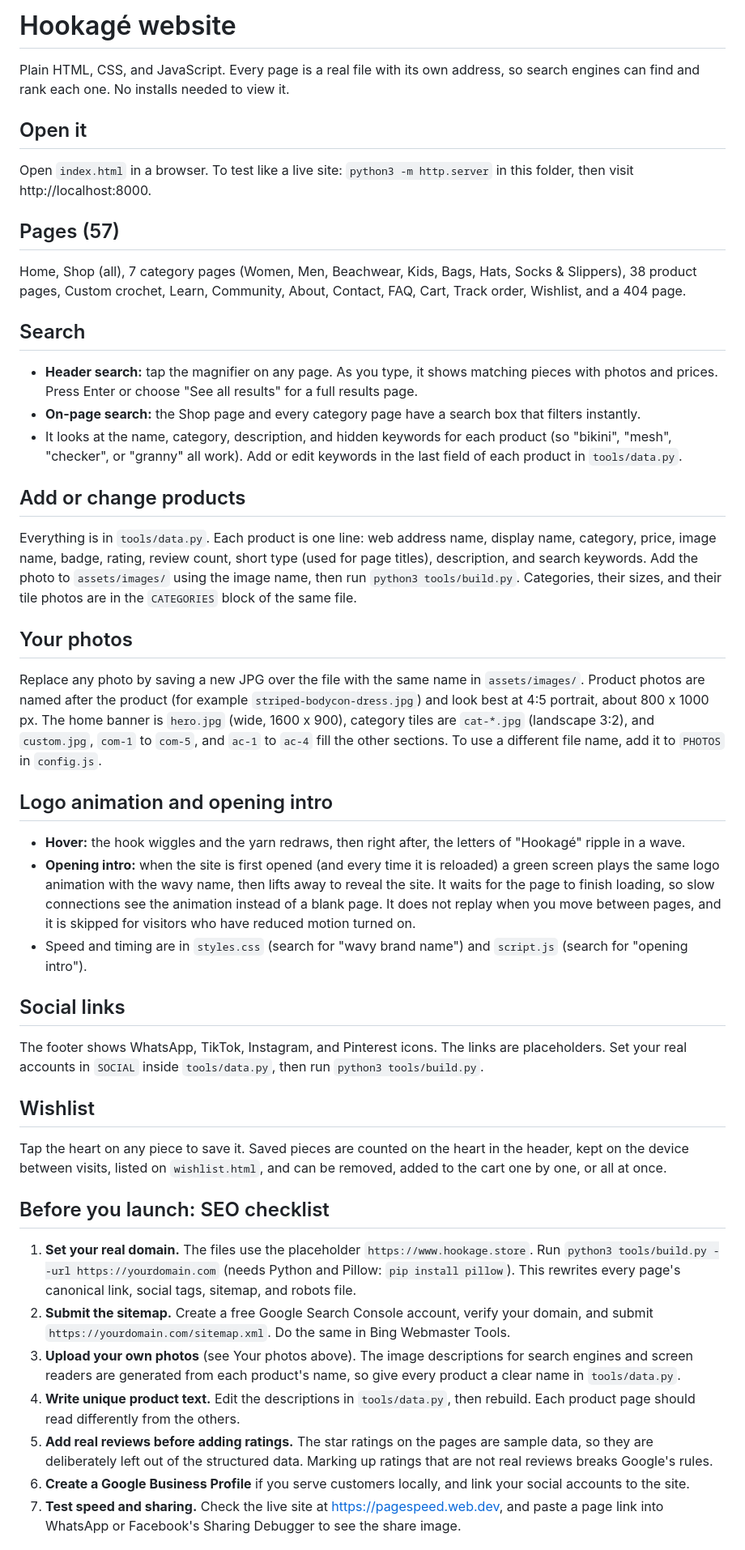
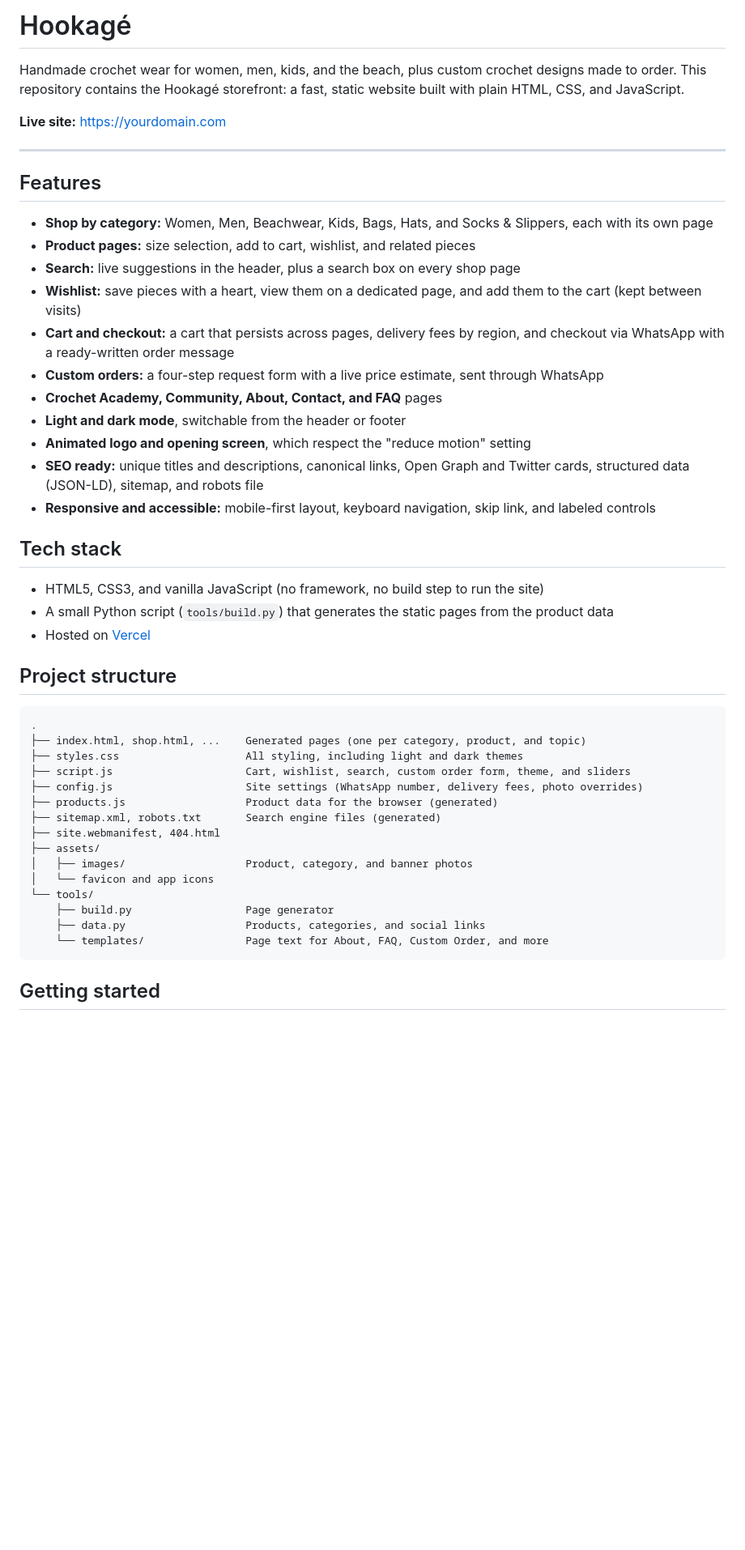
Before and after one commit to JeremyDinvestor/Hookage-Crochets, a Markdown page: README.md, the part around one of its changes. Shown at 81% size. Rendered like a GitHub page; blank space fills up the shorter version.

Commit message:
Refactor README to standard production documentation

````diff
--- a/README.md
+++ b/README.md
@@ -1,41 +1,50 @@
-# Hookagé website
+# Hookagé
 
-Plain HTML, CSS, and JavaScript. Every page is a real file with its own address, so search engines can find and rank each one. No installs needed to view it.
+Handmade crochet wear for women, men, kids, and the beach, plus custom crochet designs made to order. This repository contains the Hookagé storefront: a fast, static website built with plain HTML, CSS, and JavaScript.
 
-## Open it
-Open `index.html` in a browser. To test like a live site: `python3 -m http.server` in this folder, then visit http://localhost:8000.
+**Live site:** [https://yourdomain.com](https://yourdomain.com)
 
-## Pages (57)
-Home, Shop (all), 7 category pages (Women, Men, Beachwear, Kids, Bags, Hats, Socks & Slippers), 38 product pages, Custom crochet, Learn, Community, About, Contact, FAQ, Cart, Track order, Wishlist, and a 404 page.
+---
 
-## Search
-- **Header search:** tap the magnifier on any page. As you type, it shows matching pieces with photos and prices. Press Enter or choose "See all results" for a full results page.
-- **On-page search:** the Shop page and every category page have a search box that filters instantly.
-- It looks at the name, category, description, and hidden keywords for each product (so "bikini", "mesh", "checker", or "granny" all work). Add or edit keywords in the last field of each product in `tools/data.py`.
+## Features
 
-## Add or change products
-Everything is in `tools/data.py`. Each product is one line: web address name, display name, category, price, image name, badge, rating, review count, short type (used for page titles), description, and search keywords. Add the photo to `assets/images/` using the image name, then run `python3 tools/build.py`. Categories, their sizes, and their tile photos are in the `CATEGORIES` block of the same file.
+- **Shop by category:** Women, Men, Beachwear, Kids, Bags, Hats, and Socks & Slippers, each with its own page
+- **Product pages:** size selection, add to cart, wishlist, and related pieces
+- **Search:** live suggestions in the header, plus a search box on every shop page
+- **Wishlist:** save pieces with a heart, view them on a dedicated page, and add them to the cart (kept between visits)
+- **Cart and checkout:** a cart that persists across pages, delivery fees by region, and checkout via WhatsApp with a ready-written order message
+- **Custom orders:** a four-step request form with a live price estimate, sent through WhatsApp
+- **Crochet Academy, Community, About, Contact, and FAQ** pages
+- **Light and dark mode**, switchable from the header or footer
+- **Animated logo and opening screen**, which respect the "reduce motion" setting
+- **SEO ready:** unique titles and descriptions, canonical links, Open Graph and Twitter cards, structured data (JSON-LD), sitemap, and robots file
+- **Responsive and accessible:** mobile-first layout, keyboard navigation, skip link, and labeled controls
 
-## Your photos
-Replace any photo by saving a new JPG over the file with the same name in `assets/images/`. Product photos are named after the product (for example `striped-bodycon-dress.jpg`) and look best at 4:5 portrait, about 800 x 1000 px. The home banner is `hero.jpg` (wide, 1600 x 900), category tiles are `cat-*.jpg` (landscape 3:2), and `custom.jpg`, `com-1` to `com-5`, and `ac-1` to `ac-4` fill the other sections. To use a different file name, add it to `PHOTOS` in `config.js`.
+## Tech stack
 
-## Logo animation and opening intro
-- **Hover:** the hook wiggles and the yarn redraws, then right after, the letters of "Hookagé" ripple in a wave.
-- **Opening intro:** when the site is first opened (and every time it is reloaded) a green screen plays the same logo animation with the wavy name, then lifts away to reveal the site. It waits for the page to finish loading, so slow connections see the animation instead of a blank page. It does not replay when you move between pages, and it is skipped for visitors who have reduced motion turned on.
-- Speed and timing are in `styles.css` (search for "wavy brand name") and `script.js` (search for "opening intro").
+- HTML5, CSS3, and vanilla JavaScript (no framework, no build step to run the site)
+- A small Python script (`tools/build.py`) that generates the static pages from the product data
+- Hosted on [Vercel](https://vercel.com)
 
-## Social links
-The footer shows WhatsApp, TikTok, Instagram, and Pinterest icons. The links are placeholders. Set your real accounts in `SOCIAL` inside `tools/data.py`, then run `python3 tools/build.py`.
+## Project structure
 
-## Wishlist
-Tap the heart on any piece to save it. Saved pieces are counted on the heart in the header, kept on the device between visits, listed on `wishlist.html`, and can be removed, added to the cart one by one, or all at once.
+```
+.
+├── index.html, shop.html, ...    Generated pages (one per category, product, and topic)
+├── styles.css                    All styling, including light and dark themes
+├── script.js                     Cart, wishlist, search, custom order form, theme, and sliders
+├── config.js                     Site settings (WhatsApp number, delivery fees, photo overrides)
+├── products.js                   Product data for the browser (generated)
+├── sitemap.xml, robots.txt       Search engine files (generated)
+├── site.webmanifest, 404.html
+├── assets/
+│   ├── images/                   Product, category, and banner photos
+│   └── favicon and app icons
+└── tools/
+    ├── build.py                  Page generator
+    ├── data.py                   Products, categories, and social links
+    └── templates/                Page text for About, FAQ, Custom Order, and more
+```
 
-## Before you launch: SEO checklist
-1. **Set your real domain.** The files use the placeholder `https://www.hookage.store`. Run `python3 tools/build.py --url https://yourdomain.com` (needs Python and Pillow: `pip install pillow`). This rewrites every page's canonical link, social tags, sitemap, and robots file.
-2. **Submit the sitemap.** Create a free Google Search Console account, verify your domain, and submit `https://yourdomain.com/sitemap.xml`. Do the same in Bing Webmaster Tools.
-3. **Upload your own photos** (see Your photos above). The image descriptions for search engines and screen readers are generated from each product's name, so give every product a clear name in `tools/data.py`.
-4. **Write unique product text.** Edit the descriptions in `tools/data.py`, then rebuild. Each product page should read differently from the others.
-5. **Add real reviews before adding ratings.** The star ratings on the pages are sample data, so they are deliberately left out of the structured data. Marking up ratings that are not real reviews breaks Google's rules.
-6. **Create a Google Business Profile** if you serve customers locally, and link your social accounts to the site.
-7. **Test speed and sharing.** Check the live site at https://pagespeed.web.dev, and paste a page link into WhatsApp or Facebook's Sharing Debugger to see the share image.
+## Getting started
 
````
Also changed, not shown: other parts of README.md (+88 -20 lines).
